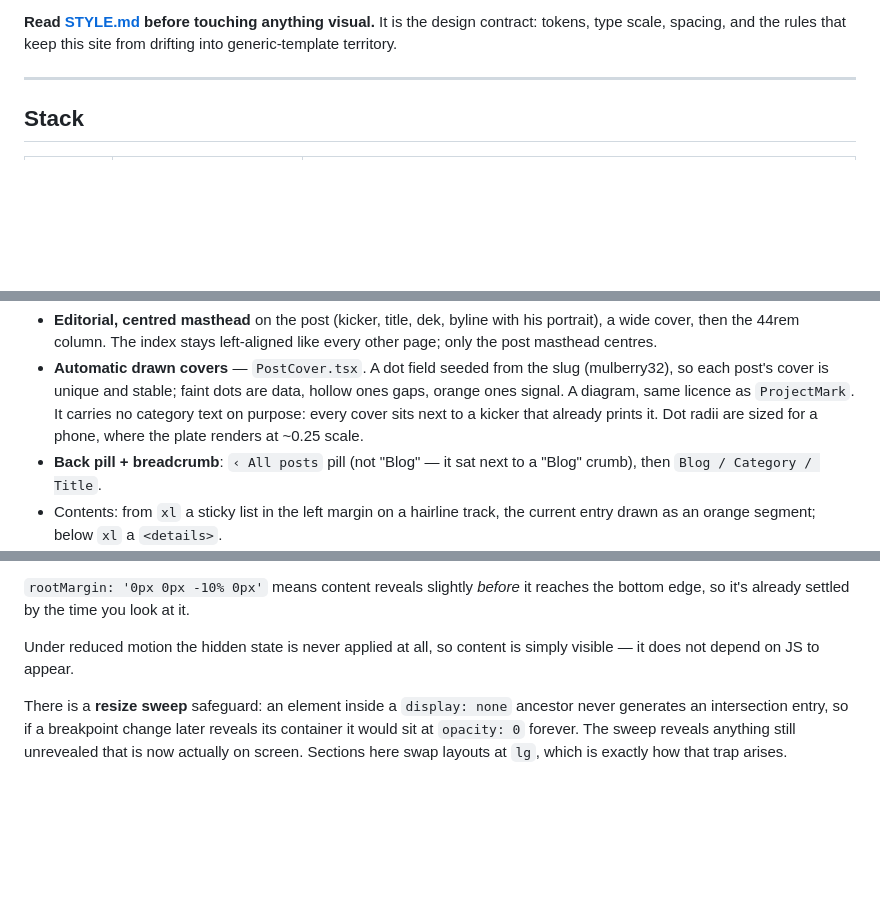
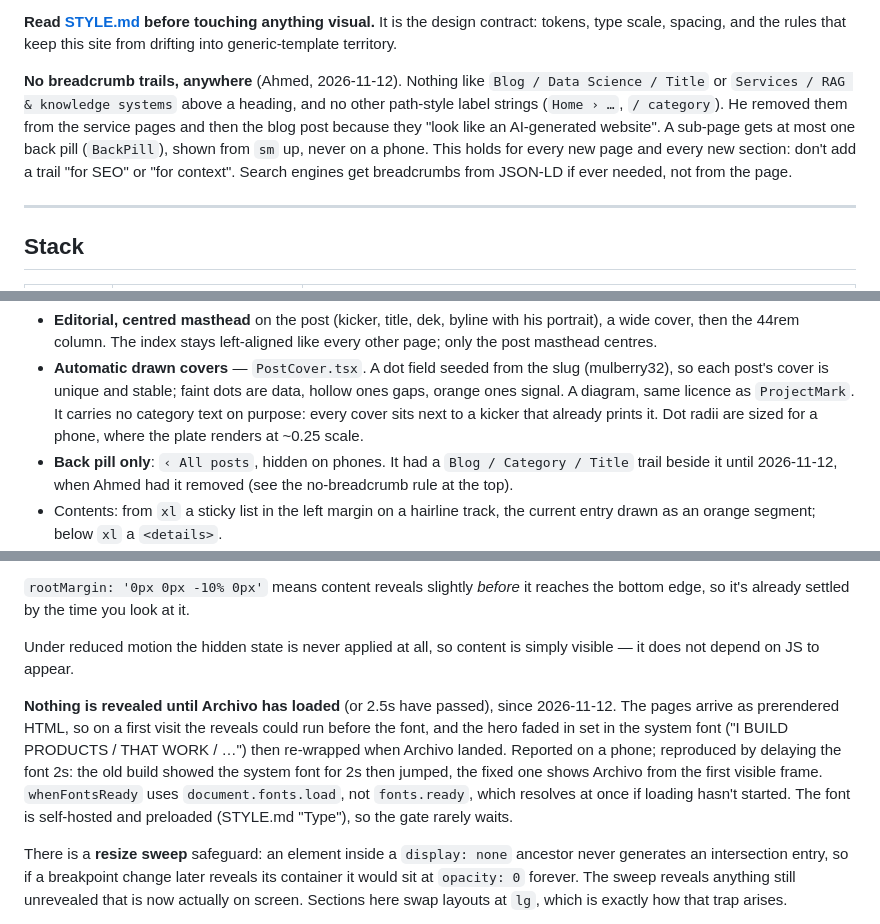
Before and after one commit to Ahmed-Islam-AI/Ahmed-Islam-Portfolio, a Markdown page: CLAUDE.md, 3 parts joined by grey strips. GitHub-like rendering; blank space fills up the shorter version.

```diff
--- a/CLAUDE.md
+++ b/CLAUDE.md
@@ -14,6 +14,15 @@ deliberate widening, not drift.
 **Read [STYLE.md](STYLE.md) before touching anything visual.** It is the design
 contract: tokens, type scale, spacing, and the rules that keep this site from
 drifting into generic-template territory.
+
+**No breadcrumb trails, anywhere** (Ahmed, 2026-11-12). Nothing like
+`Blog / Data Science / Title` or `Services / RAG & knowledge systems` above
+a heading, and no other path-style label strings (`Home › …`, `/ category`).
+He removed them from the service pages and then the blog post because they
+"look like an AI-generated website". A sub-page gets at most one back pill
+(`BackPill`), shown from `sm` up, never on a phone. This holds for every new
+page and every new section: don't add a trail "for SEO" or "for context".
+Search engines get breadcrumbs from JSON-LD if ever needed, not from the page.
 
 ---
 
@@ -331,8 +342,9 @@ chose each of these from options:
   `ProjectMark`. It carries no category text on purpose: every cover sits next
   to a kicker that already prints it. Dot radii are sized for a phone, where
   the plate renders at ~0.25 scale.
-- **Back pill + breadcrumb**: `‹ All posts` pill (not "Blog" — it sat next to a
-  "Blog" crumb), then `Blog / Category / Title`.
+- **Back pill only**: `‹ All posts`, hidden on phones. It had a
+  `Blog / Category / Title` trail beside it until 2026-11-12, when Ahmed had
+  it removed (see the no-breadcrumb rule at the top).
 - Contents: from `xl` a sticky list in the left margin on a hairline track,
   the current entry drawn as an orange segment; below `xl` a `<details>`.
 - After the article: topics, share (copy link, LinkedIn, X — icons reused from
@@ -706,6 +744,16 @@ reaches the bottom edge, so it's already settled by the time you look at it.
 Under reduced motion the hidden state is never applied at all, so content is
 simply visible — it does not depend on JS to appear.
 
+**Nothing is revealed until Archivo has loaded** (or 2.5s have passed),
+since 2026-11-12. The pages arrive as prerendered HTML, so on a first visit
+the reveals could run before the font, and the hero faded in set in the
+system font ("I BUILD PRODUCTS / THAT WORK / …") then re-wrapped when Archivo
+landed. Reported on a phone; reproduced by delaying the font 2s: the old
+build showed the system font for 2s then jumped, the fixed one shows Archivo
+from the first visible frame. `whenFontsReady` uses `document.fonts.load`,
+not `fonts.ready`, which resolves at once if loading hasn't started. The font
+is self-hosted and preloaded (STYLE.md "Type"), so the gate rarely waits.
+
 There is a **resize sweep** safeguard: an element inside a `display: none`
 ancestor never generates an intersection entry, so if a breakpoint change later
 reveals its container it would sit at `opacity: 0` forever. The sweep reveals
```
Also changed, not shown: other parts of CLAUDE.md (+55 -9 lines).
